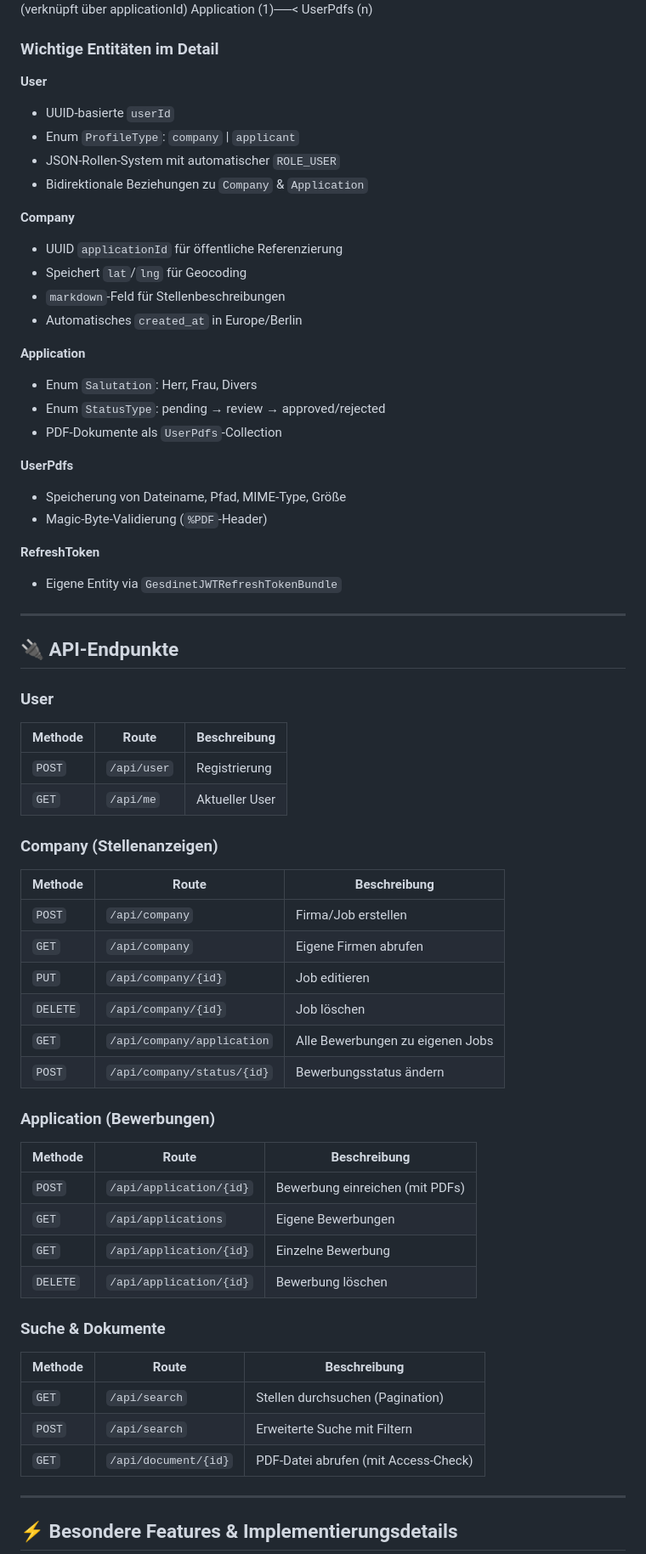
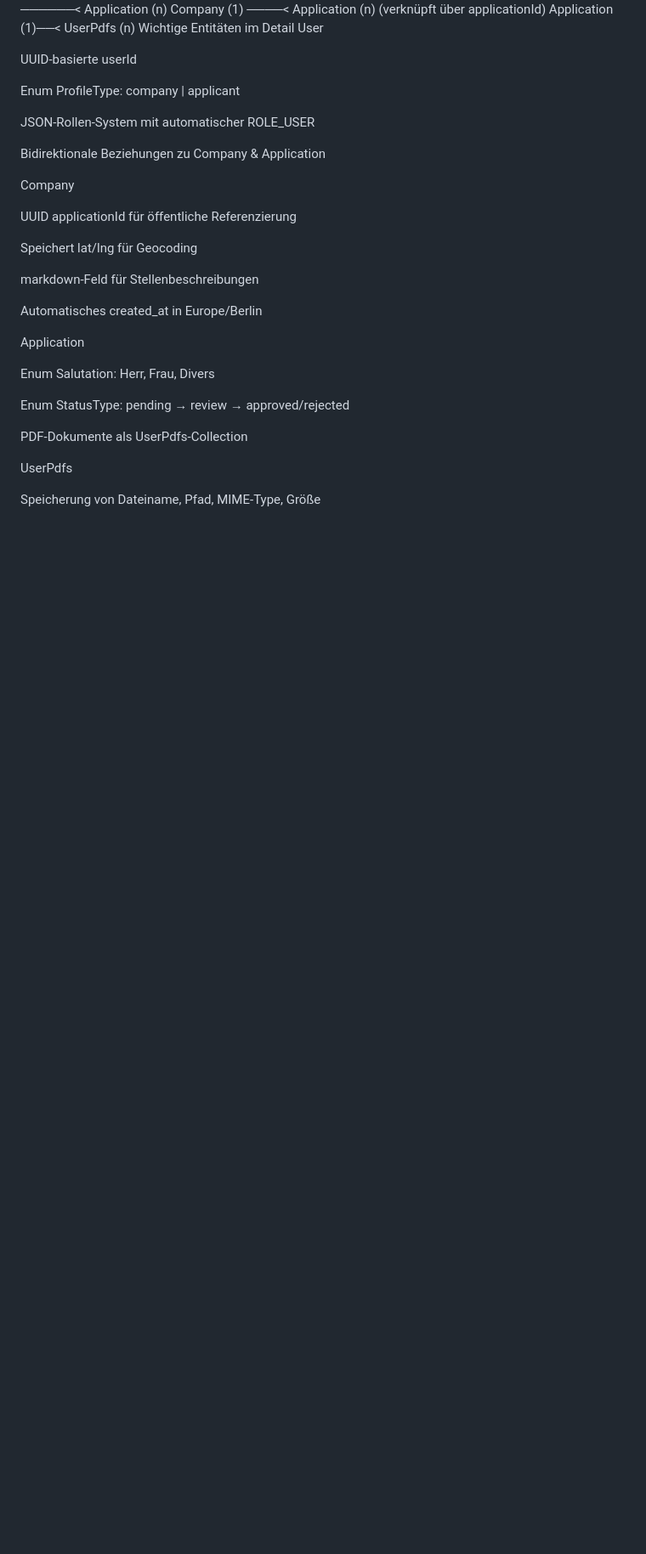
Before and after one commit to Wagner-67/ATS-ShowProject, a Markdown page: README.md, the part around one of its changes. Shown at 85% size. GitHub-like rendering; blank space fills up the shorter version.

```diff
--- a/README.md
+++ b/README.md
@@ -49,70 +127,36 @@ User (1) ──────< Company (n)
 User (1) ──────< Application (n)
 Company (1) ────< Application (n) (verknüpft über applicationId)
 Application (1)──< UserPdfs (n)
+Wichtige Entitäten im Detail
+User
 
+UUID-basierte userId
 
-### Wichtige Entitäten im Detail
+Enum ProfileType: company | applicant
 
-**User**
-- UUID-basierte `userId`
-- Enum `ProfileType`: `company` | `applicant`
-- JSON-Rollen-System mit automatischer `ROLE_USER`
-- Bidirektionale Beziehungen zu `Company` & `Application`
+JSON-Rollen-System mit automatischer ROLE_USER
 
-**Company**
-- UUID `applicationId` für öffentliche Referenzierung
-- Speichert `lat`/`lng` für Geocoding
-- `markdown`-Feld für Stellenbeschreibungen
-- Automatisches `created_at` in Europe/Berlin
+Bidirektionale Beziehungen zu Company & Application
 
-**Application**
-- Enum `Salutation`: Herr, Frau, Divers
-- Enum `StatusType`: pending → review → approved/rejected
-- PDF-Dokumente als `UserPdfs`-Collection
+Company
 
-**UserPdfs**
-- Speicherung von Dateiname, Pfad, MIME-Type, Größe
-- Magic-Byte-Validierung (`%PDF`-Header)
+UUID applicationId für öffentliche Referenzierung
 
-**RefreshToken**
-- Eigene Entity via `GesdinetJWTRefreshTokenBundle`
+Speichert lat/lng für Geocoding
 
----
+markdown-Feld für Stellenbeschreibungen
 
-## 🔌 API-Endpunkte
+Automatisches created_at in Europe/Berlin
 
-### User
-| Methode | Route | Beschreibung |
-|---------|-------|--------------|
-| `POST` | `/api/user` | Registrierung |
-| `GET` | `/api/me` | Aktueller User |
+Application
 
-### Company (Stellenanzeigen)
-| Methode | Route | Beschreibung |
-|---------|-------|--------------|
-| `POST` | `/api/company` | Firma/Job erstellen |
-| `GET` | `/api/company` | Eigene Firmen abrufen |
-| `PUT` | `/api/company/{id}` | Job editieren |
-| `DELETE` | `/api/company/{id}` | Job löschen |
-| `GET` | `/api/company/application` | Alle Bewerbungen zu eigenen Jobs |
-| `POST` | `/api/company/status/{id}` | Bewerbungsstatus ändern |
+Enum Salutation: Herr, Frau, Divers
 
-### Application (Bewerbungen)
-| Methode | Route | Beschreibung |
-|---------|-------|--------------|
-| `POST` | `/api/application/{id}` | Bewerbung einreichen (mit PDFs) |
-| `GET` | `/api/applications` | Eigene Bewerbungen |
-| `GET` | `/api/application/{id}` | Einzelne Bewerbung |
-| `DELETE` | `/api/application/{id}` | Bewerbung löschen |
+Enum StatusType: pending → review → approved/rejected
 
-### Suche & Dokumente
-| Methode | Route | Beschreibung |
-|---------|-------|--------------|
-| `GET` | `/api/search` | Stellen durchsuchen (Pagination) |
-| `POST` | `/api/search` | Erweiterte Suche mit Filtern |
-| `GET` | `/api/document/{id}` | PDF-Datei abrufen (mit Access-Check) |
+PDF-Dokumente als UserPdfs-Collection
 
----
+UserPdfs
 
-## ⚡ Besondere Features & Implementierungsdetails
+Speicherung von Dateiname, Pfad, MIME-Type, Größe
 
```
Also changed, not shown: other parts of README.md (+197 -44 lines).
